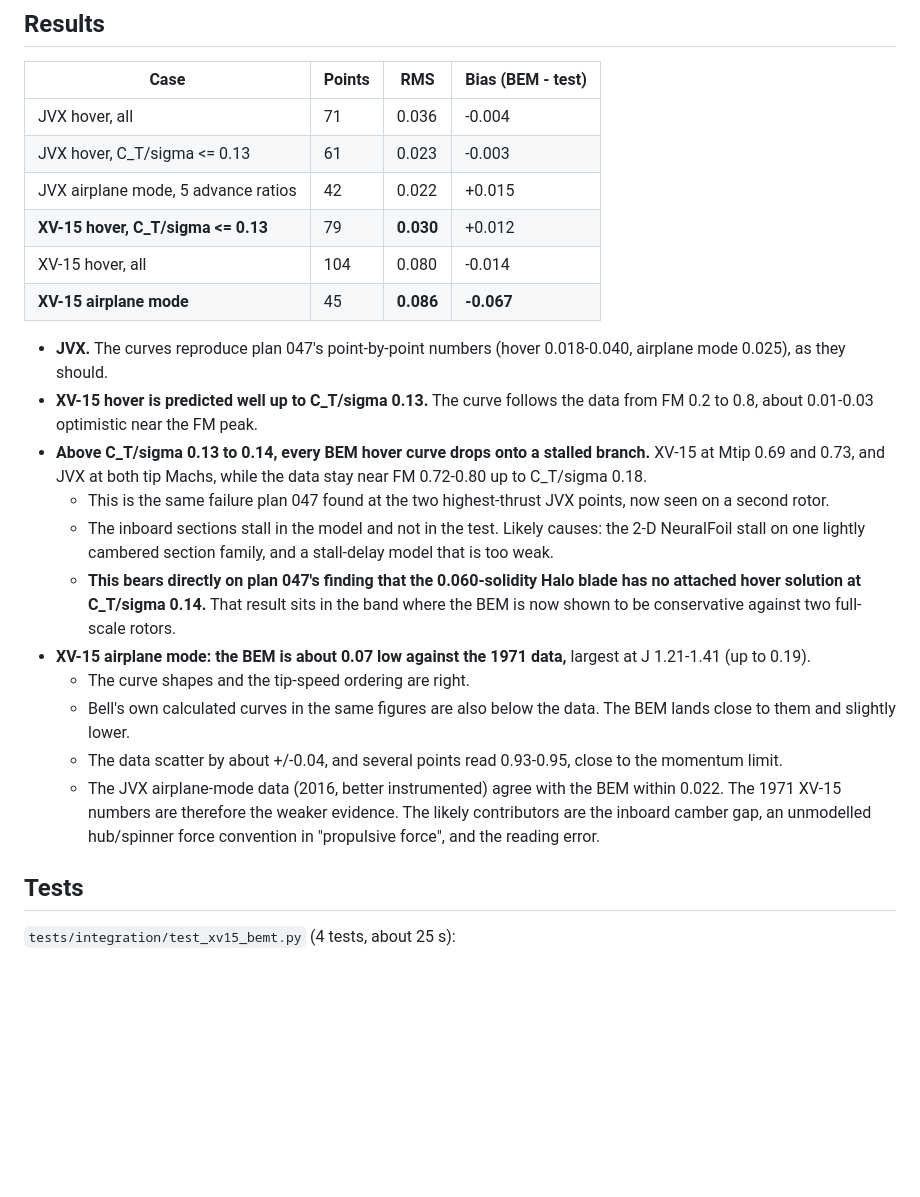
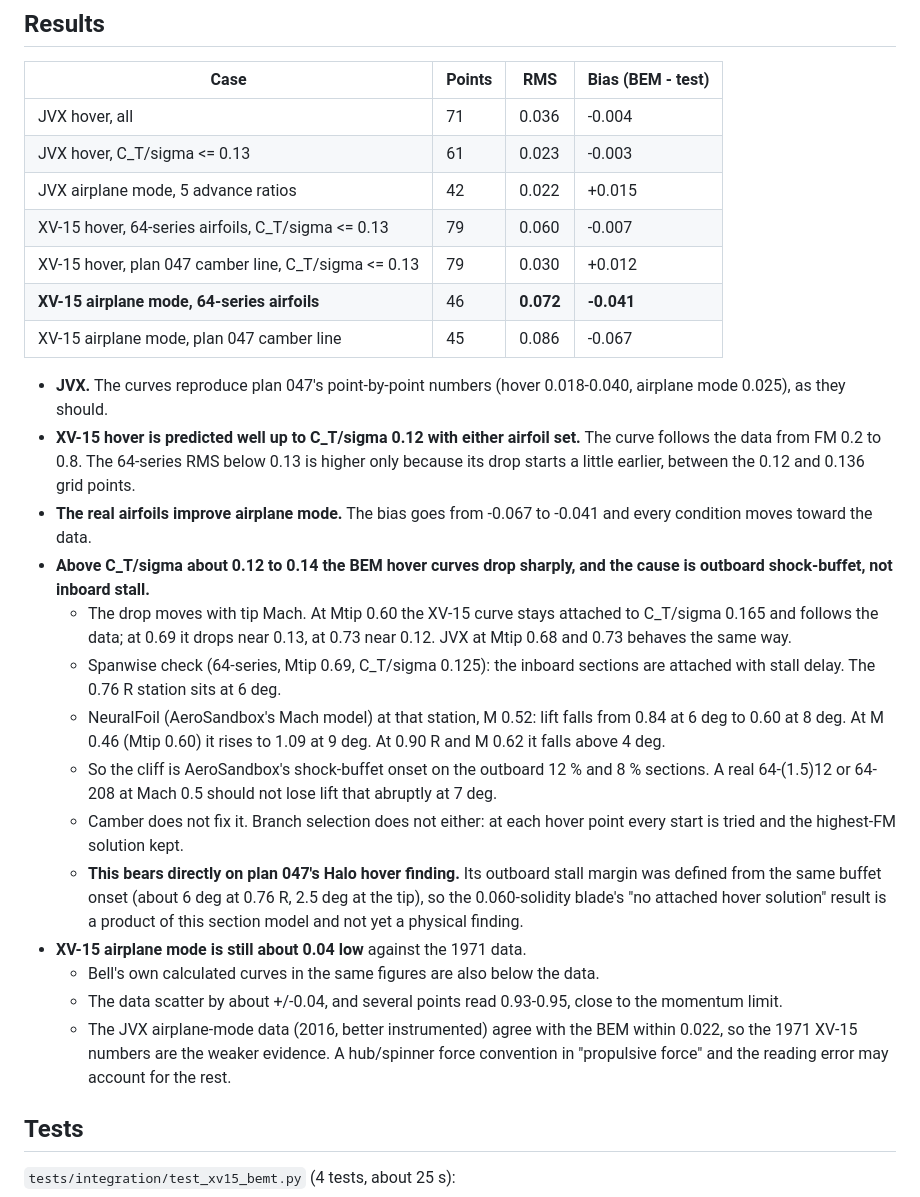
Before and after one commit to rootAmos/size_halo, a Markdown page: docs/decisions/052-bem-xv15-jvx-curves.md, the part around one of its changes. Rendered like a GitHub page; blank space fills up the shorter version.

```diff
--- a/docs/decisions/052-bem-xv15-jvx-curves.md
+++ b/docs/decisions/052-bem-xv15-jvx-curves.md
@@ -62,30 +70,39 @@ an independent check. The drag factor stays at the JVX fit (0.964), so the XV-15
 | JVX hover, all | 71 | 0.036 | -0.004 |
 | JVX hover, C_T/sigma <= 0.13 | 61 | 0.023 | -0.003 |
 | JVX airplane mode, 5 advance ratios | 42 | 0.022 | +0.015 |
-| **XV-15 hover, C_T/sigma <= 0.13** | 79 | **0.030** | +0.012 |
-| XV-15 hover, all | 104 | 0.080 | -0.014 |
-| **XV-15 airplane mode** | 45 | **0.086** | **-0.067** |
+| XV-15 hover, 64-series airfoils, C_T/sigma <= 0.13 | 79 | 0.060 | -0.007 |
+| XV-15 hover, plan 047 camber line, C_T/sigma <= 0.13 | 79 | 0.030 | +0.012 |
+| **XV-15 airplane mode, 64-series airfoils** | 46 | **0.072** | **-0.041** |
+| XV-15 airplane mode, plan 047 camber line | 45 | 0.086 | -0.067 |
 
 - **JVX.** The curves reproduce plan 047's point-by-point numbers (hover 0.018-0.040, airplane mode 0.025), as
   they should.
-- **XV-15 hover is predicted well up to C_T/sigma 0.13.** The curve follows the data from FM 0.2 to 0.8, about
-  0.01-0.03 optimistic near the FM peak.
-- **Above C_T/sigma 0.13 to 0.14, every BEM hover curve drops onto a stalled branch.** XV-15 at Mtip 0.69 and
-  0.73, and JVX at both tip Machs, while the data stay near FM 0.72-0.80 up to C_T/sigma 0.18.
-  - This is the same failure plan 047 found at the two highest-thrust JVX points, now seen on a second rotor.
-  - The inboard sections stall in the model and not in the test. Likely causes: the 2-D NeuralFoil stall on one
-    lightly cambered section family, and a stall-delay model that is too weak.
-  - **This bears directly on plan 047's finding that the 0.060-solidity Halo blade has no attached hover solution
-    at C_T/sigma 0.14.** That result sits in the band where the BEM is now shown to be conservative against two
-    full-scale rotors.
-- **XV-15 airplane mode: the BEM is about 0.07 low against the 1971 data,** largest at J 1.21-1.41 (up to 0.19).
-  - The curve shapes and the tip-speed ordering are right.
-  - Bell's own calculated curves in the same figures are also below the data. The BEM lands close to them and
-    slightly lower.
+- **XV-15 hover is predicted well up to C_T/sigma 0.12 with either airfoil set.** The curve follows the data from
+  FM 0.2 to 0.8. The 64-series RMS below 0.13 is higher only because its drop starts a little earlier, between the
+  0.12 and 0.136 grid points.
+- **The real airfoils improve airplane mode.** The bias goes from -0.067 to -0.041 and every condition moves
+  toward the data.
+- **Above C_T/sigma about 0.12 to 0.14 the BEM hover curves drop sharply, and the cause is outboard shock-buffet,
+  not inboard stall.**
+  - The drop moves with tip Mach. At Mtip 0.60 the XV-15 curve stays attached to C_T/sigma 0.165 and follows the
+    data; at 0.69 it drops near 0.13, at 0.73 near 0.12. JVX at Mtip 0.68 and 0.73 behaves the same way.
+  - Spanwise check (64-series, Mtip 0.69, C_T/sigma 0.125): the inboard sections are attached with stall delay.
+    The 0.76 R station sits at 6 deg.
+  - NeuralFoil (AeroSandbox's Mach model) at that station, M 0.52: lift falls from 0.84 at 6 deg to 0.60 at 8 deg.
+    At M 0.46 (Mtip 0.60) it rises to 1.09 at 9 deg. At 0.90 R and M 0.62 it falls above 4 deg.
+  - So the cliff is AeroSandbox's shock-buffet onset on the outboard 12 % and 8 % sections. A real
+    64-(1.5)12 or 64-208 at Mach 0.5 should not lose lift that abruptly at 7 deg.
+  - Camber does not fix it. Branch selection does not either: at each hover point every start is tried and the
+    highest-FM solution kept.
+  - **This bears directly on plan 047's Halo hover finding.** Its outboard stall margin was defined from the same
+    buffet onset (about 6 deg at 0.76 R, 2.5 deg at the tip), so the 0.060-solidity blade's "no attached hover
+    solution" result is a product of this section model and not yet a physical finding.
+- **XV-15 airplane mode is still about 0.04 low** against the 1971 data.
+  - Bell's own calculated curves in the same figures are also below the data.
   - The data scatter by about +/-0.04, and several points read 0.93-0.95, close to the momentum limit.
-  - The JVX airplane-mode data (2016, better instrumented) agree with the BEM within 0.022. The 1971 XV-15
-    numbers are therefore the weaker evidence. The likely contributors are the inboard camber gap, an unmodelled
-    hub/spinner force convention in "propulsive force", and the reading error.
+  - The JVX airplane-mode data (2016, better instrumented) agree with the BEM within 0.022, so the 1971 XV-15
+    numbers are the weaker evidence. A hub/spinner force convention in "propulsive force" and the reading error
+    may account for the rest.
 
 ## Tests
 
```
Also changed, not shown: other parts of docs/decisions/052-bem-xv15-jvx-curves.md (+19 -10 lines), docs/figures/proprotor_bemt_curves.png, 3 other files.
